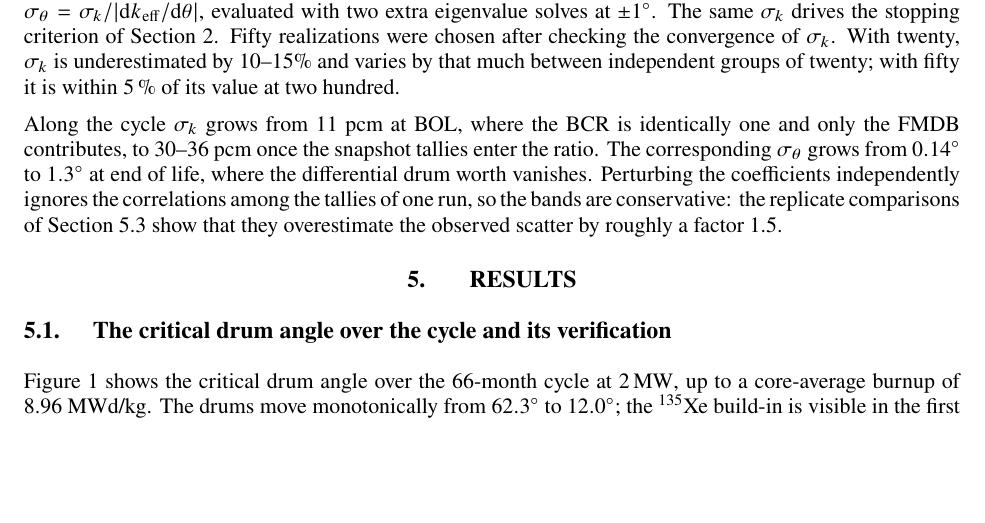
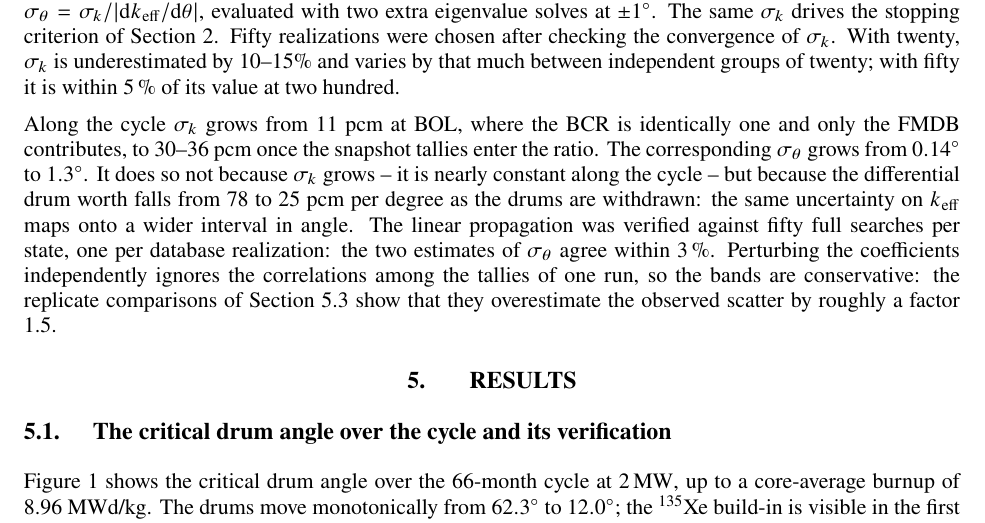
Before and after one commit to Christian-Vita-PoliTO/m-c2027_FM_crit_search_burnup, a LaTeX document (main.tex): part of page 5 of 10, cut so that both start at the same text, the shorter picture padded with empty space. Compiled offline with pdfLaTeX.

Commit message:
Uncertainty section: say why sigma_theta grows, and report the check of the linear propagation
sigma_k is nearly constant along the cycle; the drum worth falls from 78 to 25
pcm per degree, and that is what widens the angle band. The propagation was
checked against fifty full searches per state and agrees within 3%.

```diff
--- a/main.tex
+++ b/main.tex
@@ -120,7 +120,7 @@ Every coefficient of both databases is a Monte Carlo tally with its own statisti
 
 At every state the search visits, the interpolated matrix is built from each realization and the eigenproblem is solved. The standard deviation of the fifty eigenvalues is $\sigma_k$; the estimate itself is evaluated on the tallied databases. The uncertainty of the converged drum angle follows from the local differential drum worth, $\sigma_\theta = \sigma_k / |{\rm d}k_{\rm eff}/{\rm d}\theta|$, evaluated with two extra eigenvalue solves at $\pm\ang{1}$. The same $\sigma_k$ drives the stopping criterion of Section~\ref{sec:fm}. Fifty realizations were chosen after checking the convergence of $\sigma_k$. With twenty, $\sigma_k$ is underestimated by 10--15\% and varies by that much between independent groups of twenty; with fifty it is within \SI{5}{\percent} of its value at two hundred.
 
-Along the cycle $\sigma_k$ grows from 11 pcm at BOL, where the BCR is identically one and only the FMDB contributes, to 30--36 pcm once the snapshot tallies enter the ratio. The corresponding $\sigma_\theta$ grows from \ang{0.14} to \ang{1.3} at end of life, where the differential drum worth vanishes. Perturbing the coefficients independently ignores the correlations among the tallies of one run, so the bands are conservative: the replicate comparisons of Section~\ref{sec:hyp} show that they overestimate the observed scatter by roughly a factor 1.5.
+Along the cycle $\sigma_k$ grows from 11 pcm at BOL, where the BCR is identically one and only the FMDB contributes, to 30--36 pcm once the snapshot tallies enter the ratio. The corresponding $\sigma_\theta$ grows from \ang{0.14} to \ang{1.3}. It does so not because $\sigma_k$ grows -- it is nearly constant along the cycle -- but because the differential drum worth falls from 78 to 25 pcm per degree as the drums are withdrawn: the same uncertainty on $k_{\rm eff}$ maps onto a wider interval in angle. The linear propagation was verified against fifty full searches per state, one per database realization: the two estimates of $\sigma_\theta$ agree within \SI{3}{\percent}. Perturbing the coefficients independently ignores the correlations among the tallies of one run, so the bands are conservative: the replicate comparisons of Section~\ref{sec:hyp} show that they overestimate the observed scatter by roughly a factor 1.5.
 
 \section{Results}\label{sec:results}
 
```
